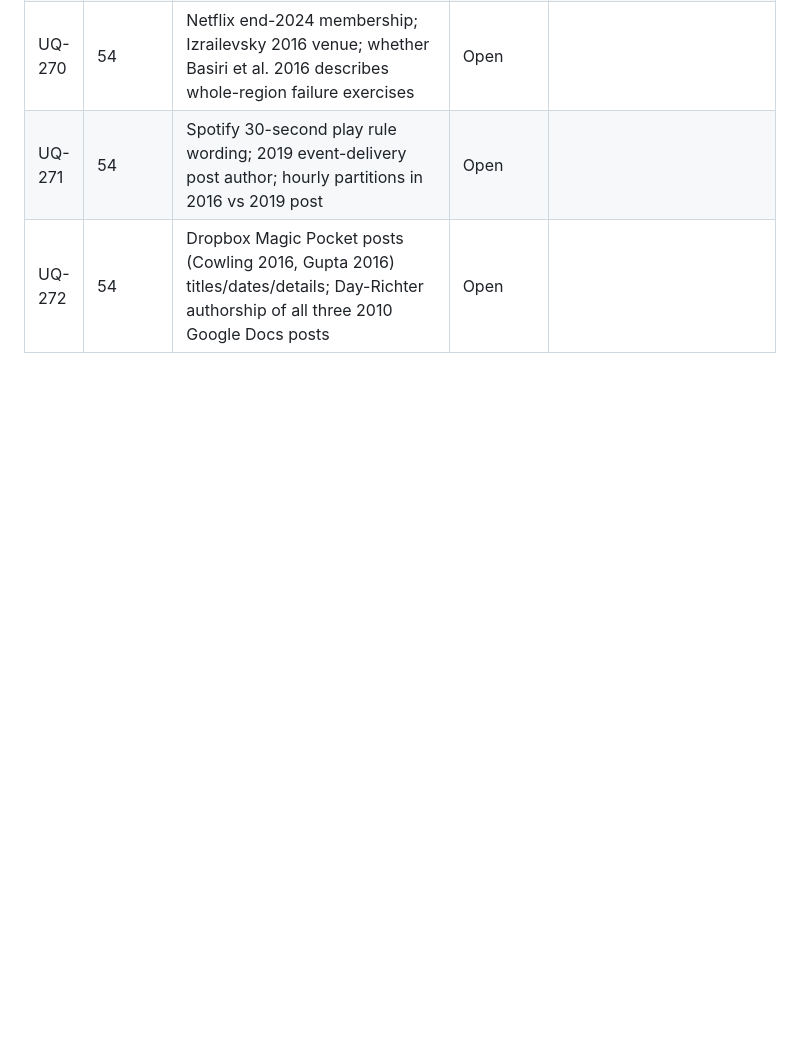
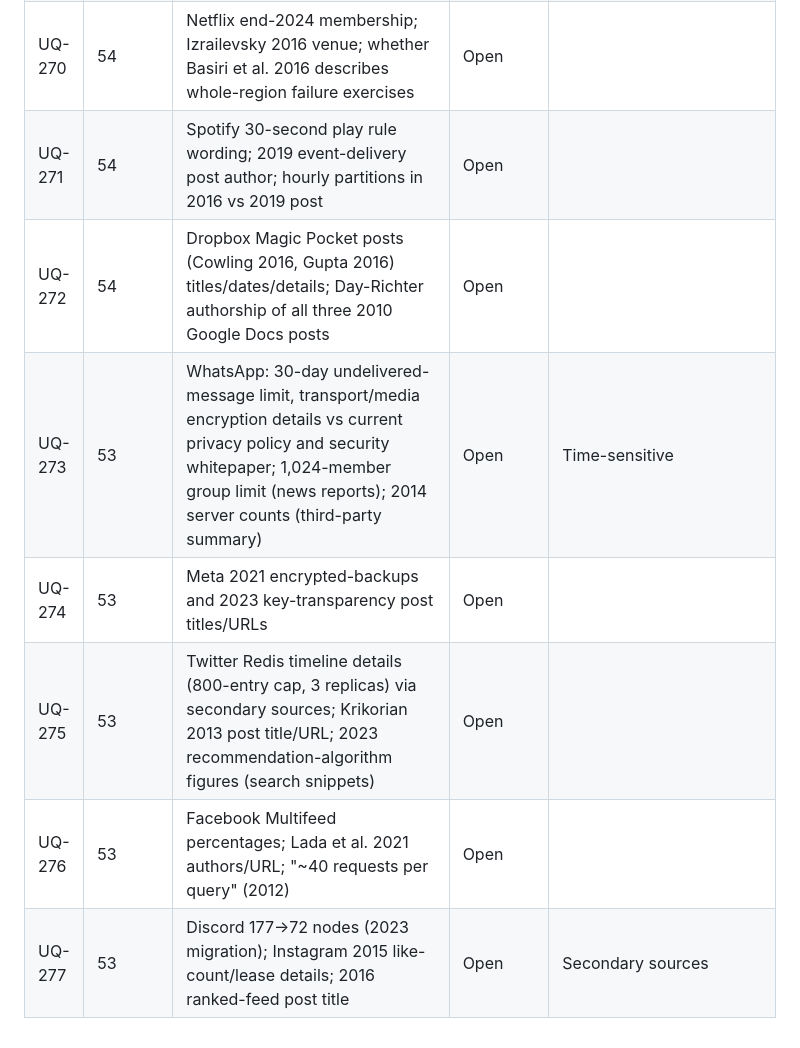
Before and after one commit to Sampath1-1-1/System-Design, a Markdown page: docs/project/unresolved-questions.md, the part around the change. GitHub-like rendering; blank space fills up the shorter version.

```diff
--- a/docs/project/unresolved-questions.md
+++ b/docs/project/unresolved-questions.md
@@ -277,3 +277,8 @@ This register feeds Appendix H. Each chapter's "Open verification items" are cop
 | UQ-270 | 54 | Netflix end-2024 membership; Izrailevsky 2016 venue; whether Basiri et al. 2016 describes whole-region failure exercises | Open | |
 | UQ-271 | 54 | Spotify 30-second play rule wording; 2019 event-delivery post author; hourly partitions in 2016 vs 2019 post | Open | |
 | UQ-272 | 54 | Dropbox Magic Pocket posts (Cowling 2016, Gupta 2016) titles/dates/details; Day-Richter authorship of all three 2010 Google Docs posts | Open | |
+| UQ-273 | 53 | WhatsApp: 30-day undelivered-message limit, transport/media encryption details vs current privacy policy and security whitepaper; 1,024-member group limit (news reports); 2014 server counts (third-party summary) | Open | Time-sensitive |
+| UQ-274 | 53 | Meta 2021 encrypted-backups and 2023 key-transparency post titles/URLs | Open | |
+| UQ-275 | 53 | Twitter Redis timeline details (800-entry cap, 3 replicas) via secondary sources; Krikorian 2013 post title/URL; 2023 recommendation-algorithm figures (search snippets) | Open | |
+| UQ-276 | 53 | Facebook Multifeed percentages; Lada et al. 2021 authors/URL; "~40 requests per query" (2012) | Open | |
+| UQ-277 | 53 | Discord 177→72 nodes (2023 migration); Instagram 2015 like-count/lease details; 2016 ranked-feed post title | Open | Secondary sources |
```
Also changed, not shown: manuscript/book1-traditional/53-case-studies-social.md (+15 -18 lines).
